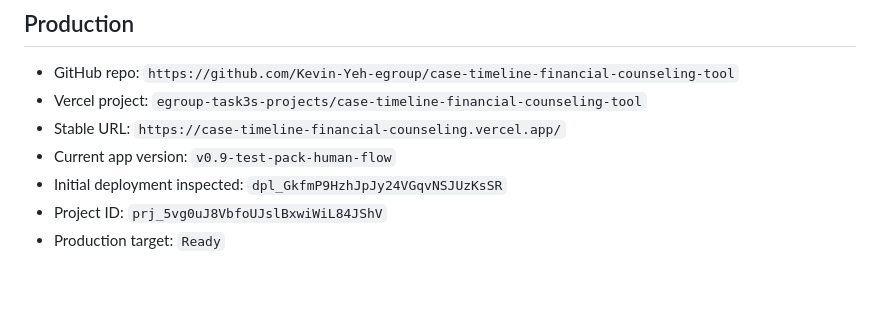
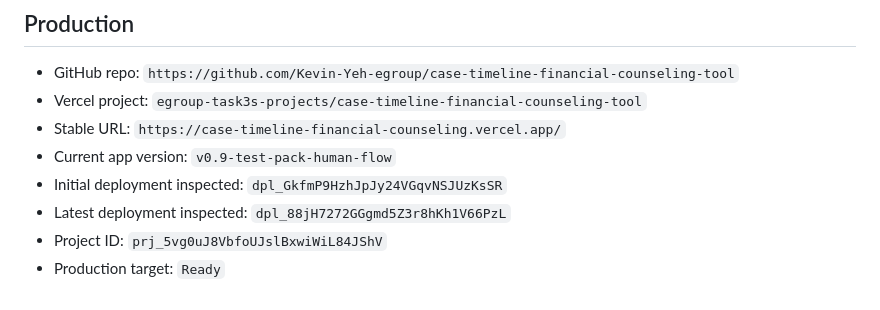
Before and after one commit to Kevin-Yeh-egroup/case-timeline-financial-counseling-tool, a Markdown page: PUBLICATION_CHECKLIST.md, the part around the change. Rendered like a GitHub page.

```diff
--- a/PUBLICATION_CHECKLIST.md
+++ b/PUBLICATION_CHECKLIST.md
@@ -61,5 +61,6 @@
 - Stable URL: `https://case-timeline-financial-counseling.vercel.app/`
 - Current app version: `v0.9-test-pack-human-flow`
 - Initial deployment inspected: `dpl_GkfmP9HzhJpJy24VGqvNSJUzKsSR`
+- Latest deployment inspected: `dpl_88jH7272GGgmd5Z3r8hKh1V66PzL`
 - Project ID: `prj_5vg0uJ8VbfoUJslBxwiWiL84JShV`
 - Production target: `Ready`
```
Also changed, not shown: PRODUCTION_LOG.md (+6 -1 lines).
